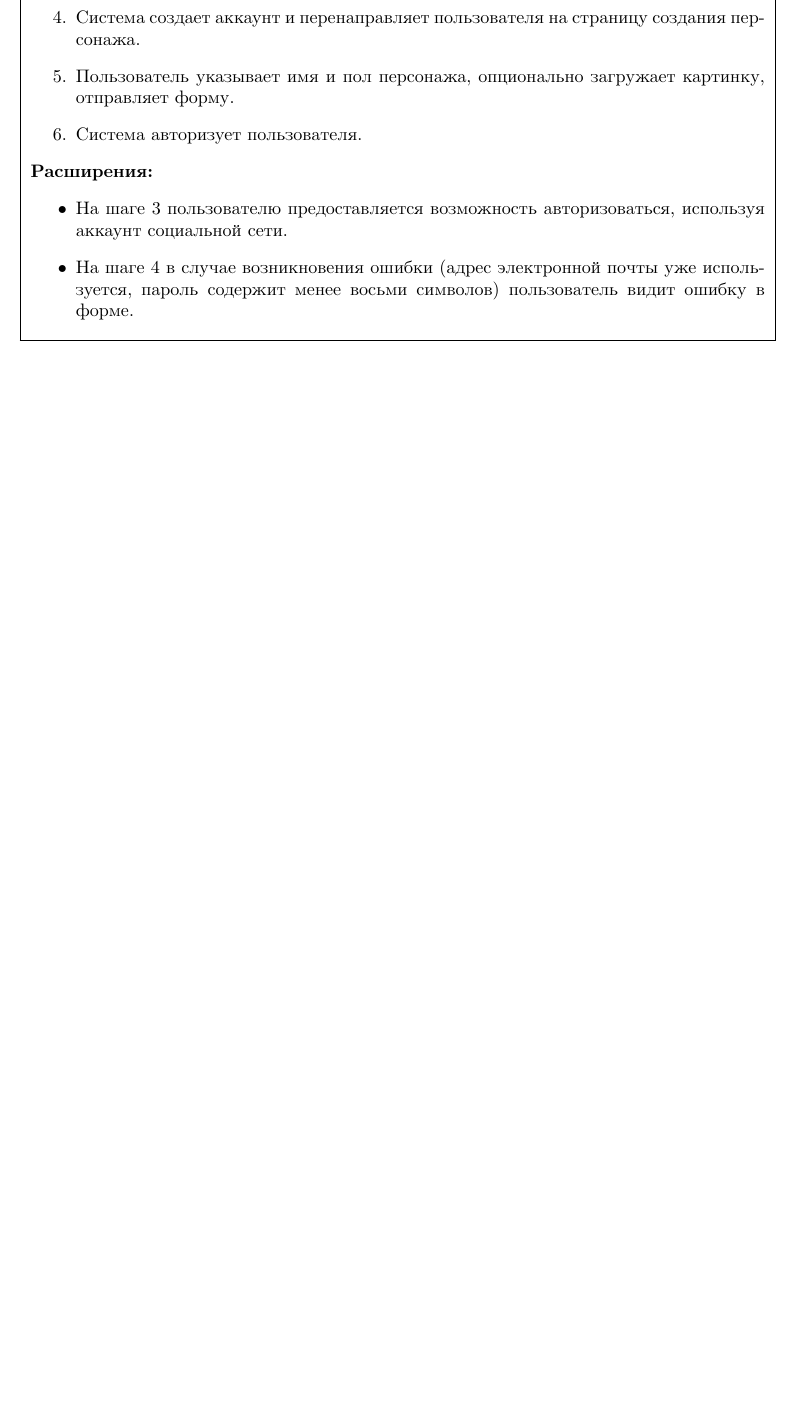
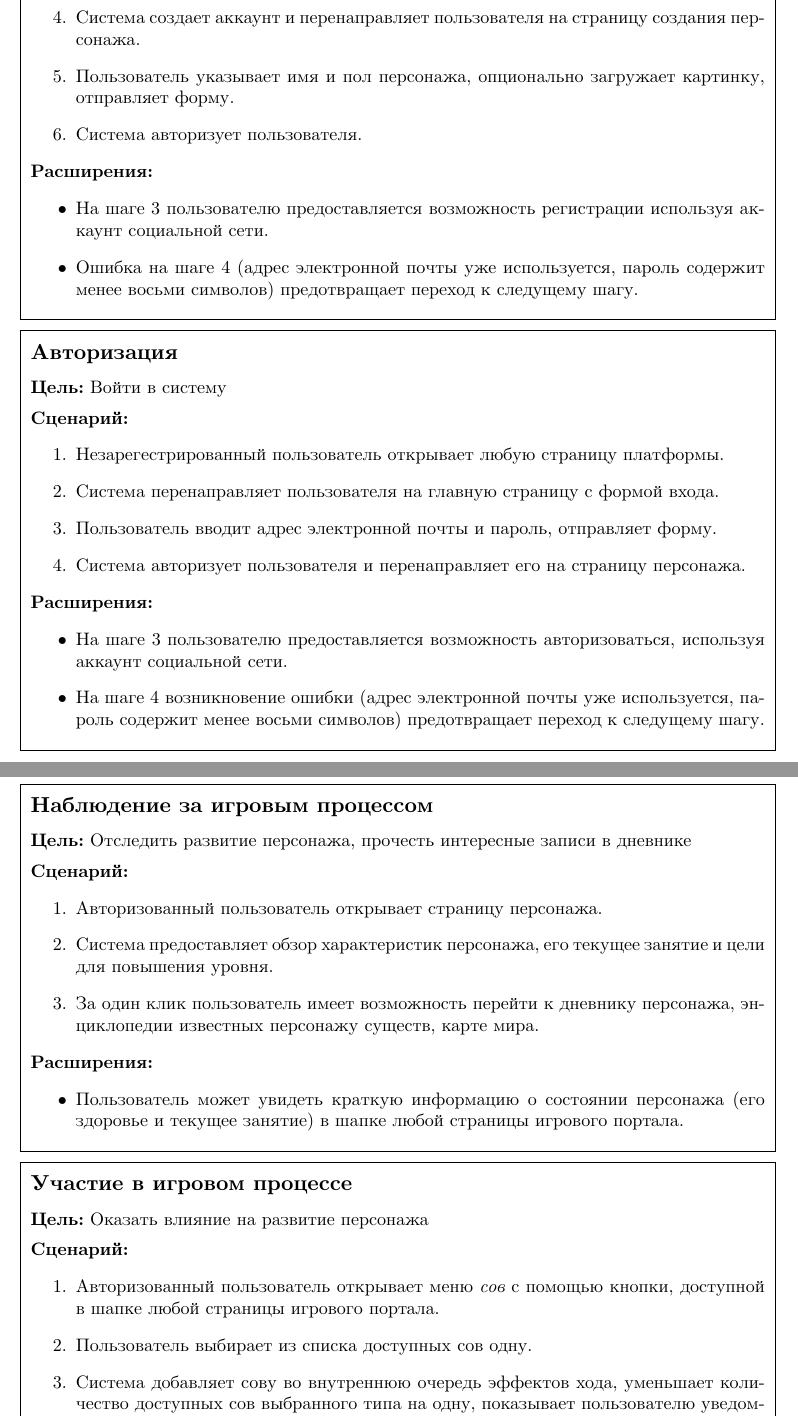
Before and after one commit to band-of-four/coursework-untitled-zpg, a LaTeX document (specs/spec.tex): part of page 4 of 6 before the commit and two parts of pages 4 and 5 of 7 after it, the two joined at a grey line, cut so that both start at the same text, the shorter picture padded with empty space. Compiled offline with XeLaTeX; a missing font is replaced by an installed copy or a similar font.

Commit message:
add basic use cases

```diff
--- a/specs/spec.tex
+++ b/specs/spec.tex
@@ -30,7 +30,7 @@
       \vspace{2mm}
       \textbf{\large \givenuctitle}\\[3mm]
       \textbf{Цель:} \givenucgoal\\[2mm]
-      \textbf{Главный успешный сценарий:}
+      \textbf{Сценарий:}
       \begin{enumerate}\givenucscenario\end{enumerate}
       \textbf{Расширения:}
       \begin{itemize}\givenucextensions\end{itemize}
@@ -103,11 +103,61 @@
   \item Система авторизует пользователя.
 }
 \ucextensions{
+  \item На шаге 3 пользователю предоставляется возможность регистрации используя
+    аккаунт социальной сети.
+  \item Ошибка на шаге 4 (адрес электронной почты уже используется, пароль содержит
+    менее восьми символов) предотвращает переход к следущему шагу.
+}
+\end{usecase}
+
+\begin{usecase}
+\uctitle{Авторизация}
+\ucgoal{Войти в систему}
+\ucscenario{
+  \item Незарегестрированный пользователь открывает любую страницу платформы.
+  \item Система перенаправляет пользователя на главную страницу с формой входа.
+  \item Пользователь вводит адрес электронной почты и пароль, отправляет форму.
+  \item Система авторизует пользователя и перенаправляет его на страницу персонажа.
+}
+\ucextensions{
   \item На шаге 3 пользователю предоставляется возможность авторизоваться, используя
     аккаунт социальной сети.
-  \item На шаге 4 в случае возникновения ошибки (адрес электронной почты уже
-    используется, пароль содержит менее восьми символов) пользователь видит
-    ошибку в форме.
+  \item На шаге 4 возникновение ошибки (адрес электронной почты уже используется,
+    пароль содержит менее восьми символов) предотвращает переход к следущему шагу.
+}
+\end{usecase}
+
+\begin{usecase}
+\uctitle{Наблюдение за игровым процессом}
+\ucgoal{Отследить развитие персонажа, прочесть интересные записи в дневнике}
+\ucscenario{
+  \item Авторизованный пользователь открывает страницу персонажа.
+  \item Система предоставляет обзор характеристик персонажа, его текущее занятие и
+    цели для повышения уровня.
+  \item За один клик пользователь имеет возможность перейти к дневнику персонажа,
+    энциклопедии известных персонажу существ, карте мира.
+}
+\ucextensions{
+  \item Пользователь может увидеть краткую информацию о состоянии персонажа
+    (его здоровье и текущее занятие) в шапке любой страницы игрового портала.
+}
+\end{usecase}
+
+\begin{usecase}
+\uctitle{Участие в игровом процессе}
+\ucgoal{Оказать влияние на развитие персонажа}
+\ucscenario{
+  \item Авторизованный пользователь открывает меню \textit{сов} с помощью кнопки,
+    доступной в шапке любой страницы игрового портала.
+  \item Пользователь выбирает из списка доступных сов одну.
+  \item Система добавляет сову во внутреннюю очередь эффектов хода, уменьшает
+    количество доступных сов выбранного типа на одну, показывает пользователю
+    уведомление об успешном начале полета птицы.
+  \item По завершению хода в дневнике персонажа появляется заметка о действии совы.
+}
+\ucextensions{
+  \item Число возможных сов одного типа ограничено, что должно быть понятно
+    пользователю из интерфейса системы.
 }
 \end{usecase}
 
```
Also changed, not shown: specs/spec.pdf, specs/spec.tex (6 more changed lines).
